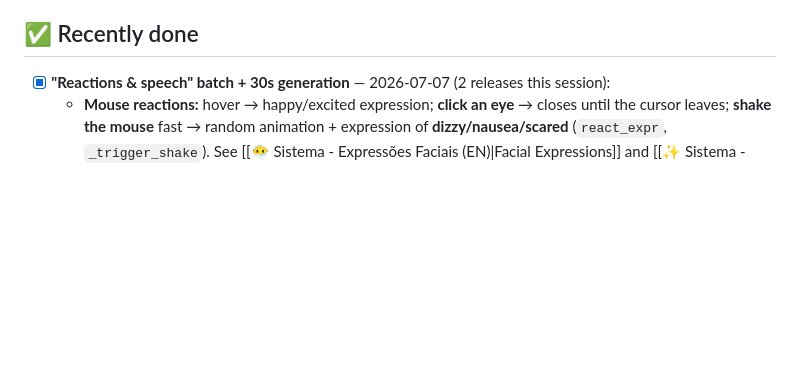
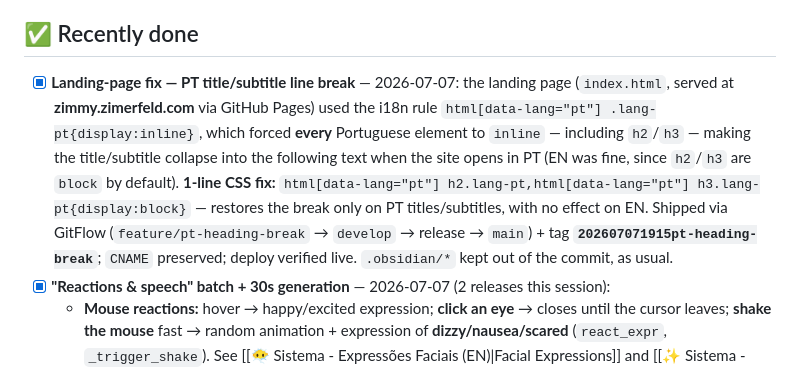
Before and after one commit to zimerfeld/ZIMMY, a Markdown page: ZIMMY/📌 Backlog (EN).md, the part around the change. Drawn GitHub-style; blank space fills up the shorter version.

```diff
--- a/ZIMMY/📌 Backlog (EN).md
+++ b/ZIMMY/📌 Backlog (EN).md
@@ -37,6 +37,7 @@ tags: [meta, backlog, zimmy-pet]
 - [x] **P1-3 · Export the release `.exe`** — done on 2026-07-01: `build/ZimmyPet.exe` (~100 MB) exported via Godot 4.6.2 headless CLI (`Windows Desktop` preset), **exit 0, no errors/warnings**. No instance was open. `build/` is gitignored (the `.exe` is not versioned). See [[🚀 Export e Publicação (Prod) (EN)|Export and Publishing]].
 
 ## ✅ Recently done
+- [x] **Landing-page fix — PT title/subtitle line break** — 2026-07-07: the landing page (`index.html`, served at **zimmy.zimerfeld.com** via GitHub Pages) used the i18n rule `html[data-lang="pt"] .lang-pt{display:inline}`, which forced **every** Portuguese element to `inline` — including `h2`/`h3` — making the title/subtitle collapse into the following text when the site opens in PT (EN was fine, since `h2`/`h3` are `block` by default). **1-line CSS fix:** `html[data-lang="pt"] h2.lang-pt,html[data-lang="pt"] h3.lang-pt{display:block}` — restores the break only on PT titles/subtitles, with no effect on EN. Shipped via GitFlow (`feature/pt-heading-break` → `develop` → release → `main`) + tag **`202607071915pt-heading-break`**; `CNAME` preserved; deploy verified live. `.obsidian/*` kept out of the commit, as usual.
 - [x] **"Reactions & speech" batch + 30s generation** — 2026-07-07 (2 releases this session):
   - **Mouse reactions:** hover → happy/excited expression; **click an eye** → closes until the cursor leaves; **shake the mouse** fast → random animation + expression of **dizzy/nausea/scared** (`react_expr`, `_trigger_shake`). See [[😶‍🌫️ Sistema - Expressões Faciais (EN)|Facial Expressions]] and [[✨ Sistema - Animação (EN)|Animation]].
   - **Per-group sounds:** Feed/Pet/Play play random variations drawn within the group (`_build_*_sounds` + `_play_group`).
```
Also changed, not shown: ZIMMY/📌 Backlog.md (+1 -0 lines).
